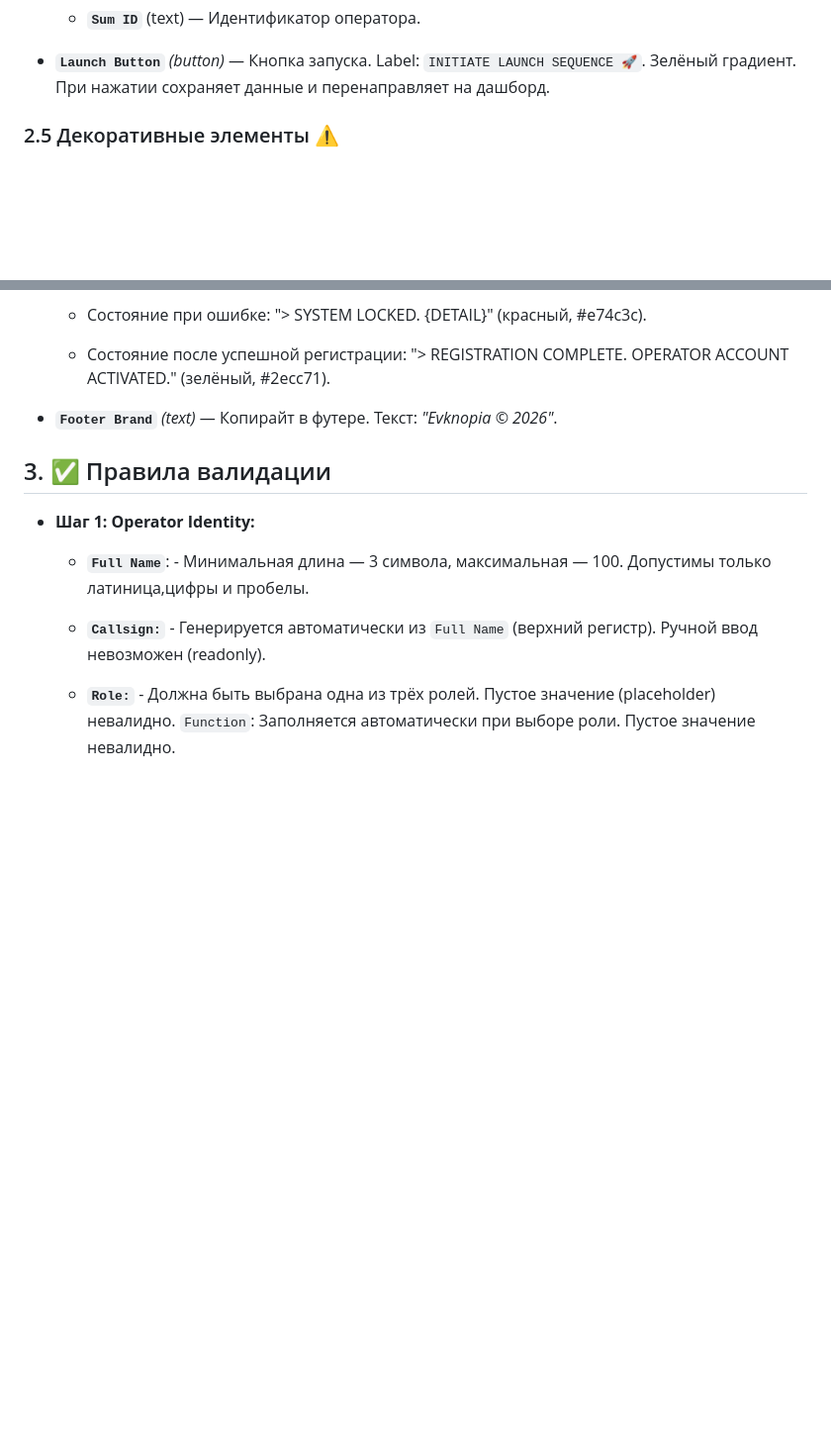
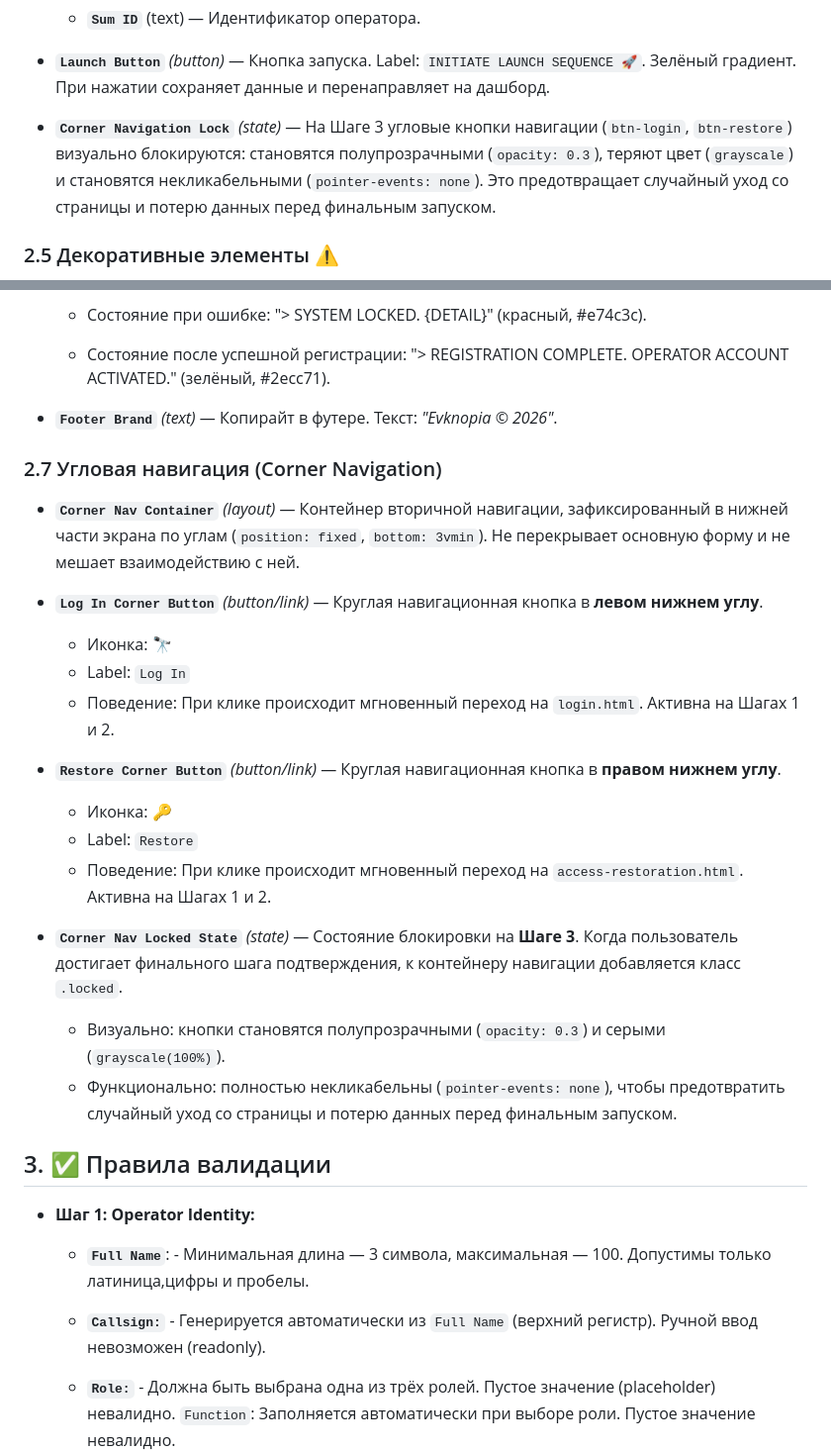
Before and after one commit to echechelev/cassandra-framework, a Markdown page: docs/signup/specification.md, 2 parts joined by grey strips. Shown: that part at 99% size. GitHub-like rendering; blank space fills up the shorter version.

```diff
--- a/docs/signup/specification.md
+++ b/docs/signup/specification.md
@@ -87,6 +87,8 @@
     - **`Sum ID`** (text) — Идентификатор оператора.
 
 - **`Launch Button`** *(button)* — Кнопка запуска. Label: `INITIATE LAUNCH SEQUENCE 🚀`. Зелёный градиент. При нажатии сохраняет данные и перенаправляет на дашборд.
+
+- **`Corner Navigation Lock`** *(state)* — На Шаге 3 угловые кнопки навигации (`btn-login`, `btn-restore`) визуально блокируются: становятся полупрозрачными (`opacity: 0.3`), теряют цвет (`grayscale`) и становятся некликабельными (`pointer-events: none`). Это предотвращает случайный уход со страницы и потерю данных перед финальным запуском.
 
 ### 2.5 Декоративные элементы ⚠️
 
@@ -109,6 +111,24 @@
     - Состояние после успешной регистрации: "> REGISTRATION COMPLETE. OPERATOR ACCOUNT ACTIVATED." (зелёный, #2ecc71).
 
 -   **`Footer Brand`** *(text)* — Копирайт в футере. Текст: *"Evknopia © 2026"*.
+
+### 2.7 Угловая навигация (Corner Navigation)
+
+- **`Corner Nav Container`** *(layout)* — Контейнер вторичной навигации, зафиксированный в нижней части экрана по углам (`position: fixed`, `bottom: 3vmin`). Не перекрывает основную форму и не мешает взаимодействию с ней.
+
+- **`Log In Corner Button`** *(button/link)* — Круглая навигационная кнопка в **левом нижнем углу**.
+  - Иконка: 🔭
+  - Label: `Log In`
+  - Поведение: При клике происходит мгновенный переход на `login.html`. Активна на Шагах 1 и 2.
+
+- **`Restore Corner Button`** *(button/link)* — Круглая навигационная кнопка в **правом нижнем углу**.
+  - Иконка: 🔑
+  - Label: `Restore`
+  - Поведение: При клике происходит мгновенный переход на `access-restoration.html`. Активна на Шагах 1 и 2.
+
+- **`Corner Nav Locked State`** *(state)* — Состояние блокировки на **Шаге 3**. Когда пользователь достигает финального шага подтверждения, к контейнеру навигации добавляется класс `.locked`.
+  - Визуально: кнопки становятся полупрозрачными (`opacity: 0.3`) и серыми (`grayscale(100%)`).
+  - Функционально: полностью некликабельны (`pointer-events: none`), чтобы предотвратить случайный уход со страницы и потерю данных перед финальным запуском.
 
 ## 3. ✅ Правила валидации
 
```
Also changed, not shown: other parts of docs/signup/specification.md (+31 -7 lines), docs/signup/assets/01-signup-form-start.png, docs/signup/assets/03-security-setup.png, docs/signup/assets/04-confirmation-protocol.png, 4 other files.
